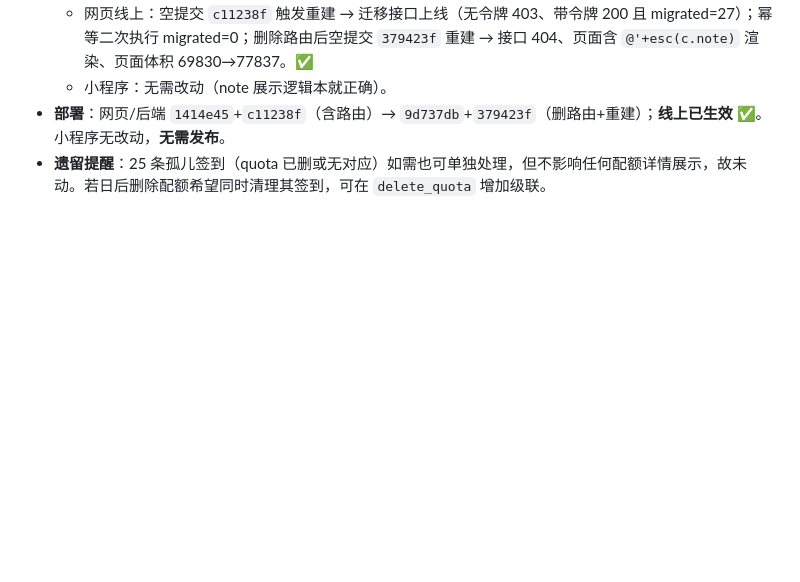
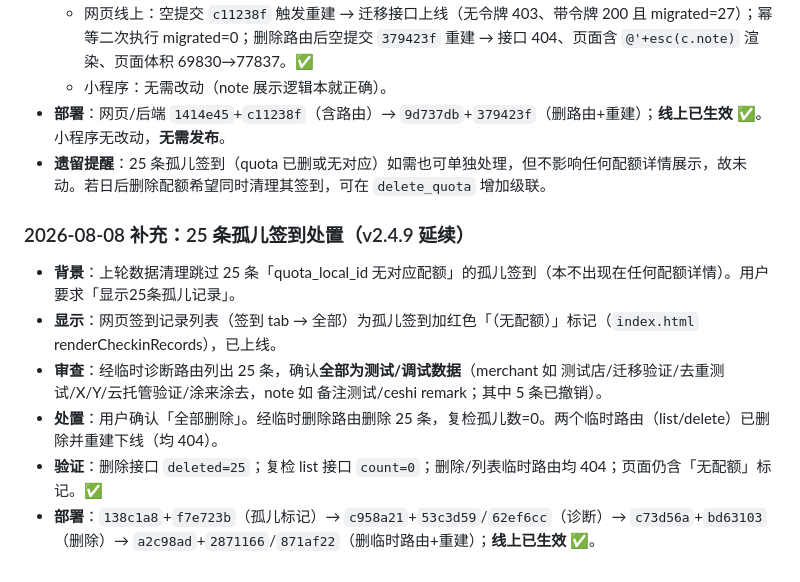
Before and after one commit to yanqingwang/base-table, a Markdown page: wechat/memory/work.md, the part around the change. Rendered like a GitHub page; blank space fills up the shorter version.

Commit message:
docs(wechat): v2.4.9 补充-25条孤儿签到审查并全部删除

```diff
--- a/wechat/memory/work.md
+++ b/wechat/memory/work.md
@@ -483,3 +483,11 @@ NODE_PATH=$(npm root -g) node scripts/upload_ci.js <version> <desc>
   - 小程序：无需改动（note 展示逻辑本就正确）。
 - **部署**：网页/后端 `1414e45`+`c11238f`（含路由）→ `9d737db`+`379423f`（删路由+重建）；**线上已生效** ✅。小程序无改动，**无需发布**。
 - **遗留提醒**：25 条孤儿签到（quota 已删或无对应）如需也可单独处理，但不影响任何配额详情展示，故未动。若日后删除配额希望同时清理其签到，可在 `delete_quota` 增加级联。
+
+### 2026-08-08 补充：25 条孤儿签到处置（v2.4.9 延续）
+- **背景**：上轮数据清理跳过 25 条「quota_local_id 无对应配额」的孤儿签到（本不出现在任何配额详情）。用户要求「显示25条孤儿记录」。
+- **显示**：网页签到记录列表（签到 tab → 全部）为孤儿签到加红色「（无配额）」标记（`index.html` renderCheckinRecords），已上线。
+- **审查**：经临时诊断路由列出 25 条，确认**全部为测试/调试数据**（merchant 如 测试店/迁移验证/去重测试/X/Y/云托管验证/涂来涂去，note 如 备注测试/ceshi remark；其中 5 条已撤销）。
+- **处置**：用户确认「全部删除」。经临时删除路由删除 25 条，复检孤儿数=0。两个临时路由（list/delete）已删除并重建下线（均 404）。
+- **验证**：删除接口 `deleted=25`；复检 list 接口 `count=0`；删除/列表临时路由均 404；页面仍含「无配额」标记。✅
+- **部署**：`138c1a8`+`f7e723b`（孤儿标记）→ `c958a21`+`53c3d59`/`62ef6cc`（诊断）→ `c73d56a`+`bd63103`（删除）→ `a2c98ad`+`2871166`/`871af22`（删临时路由+重建）；**线上已生效** ✅。
```
